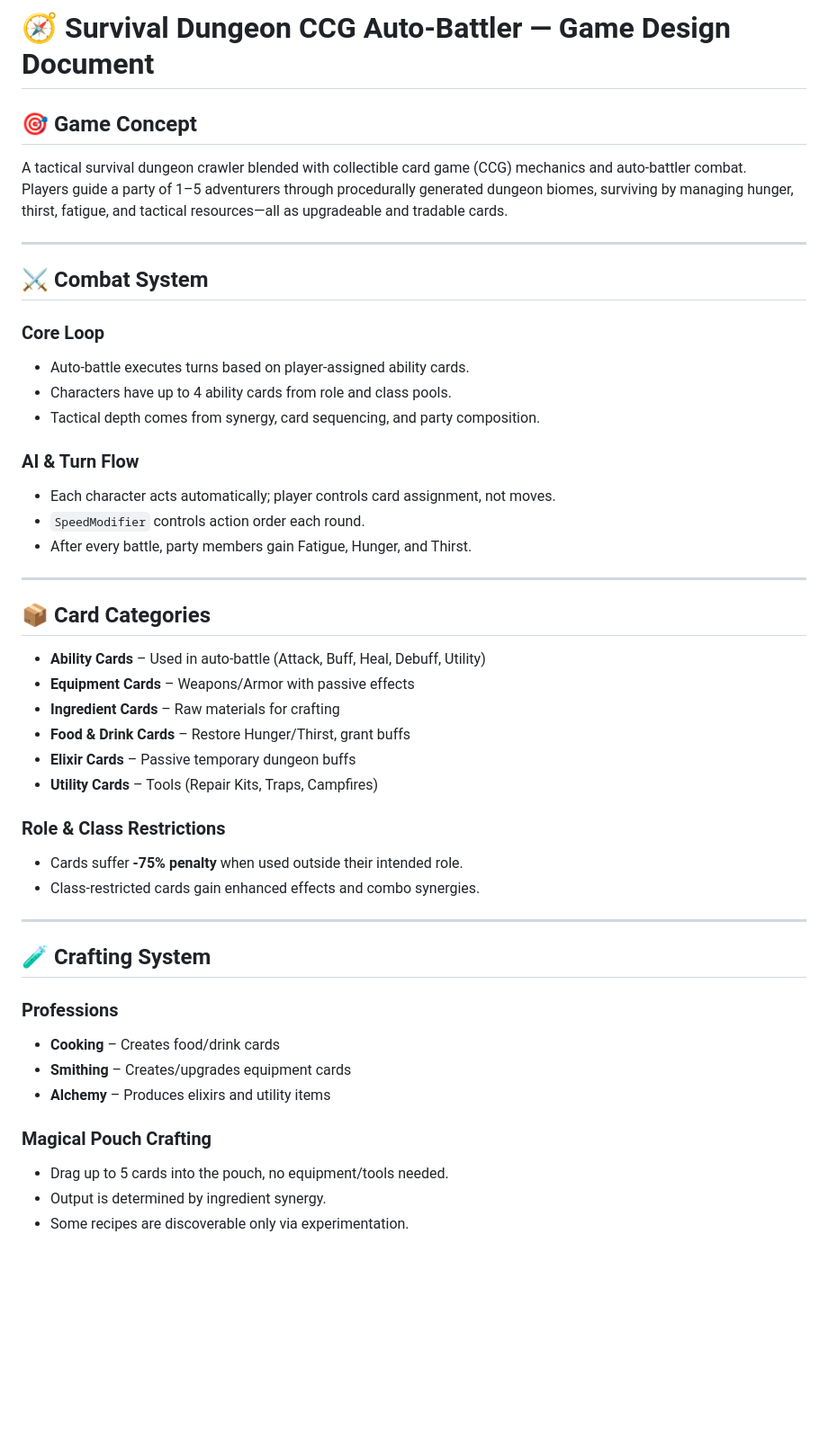
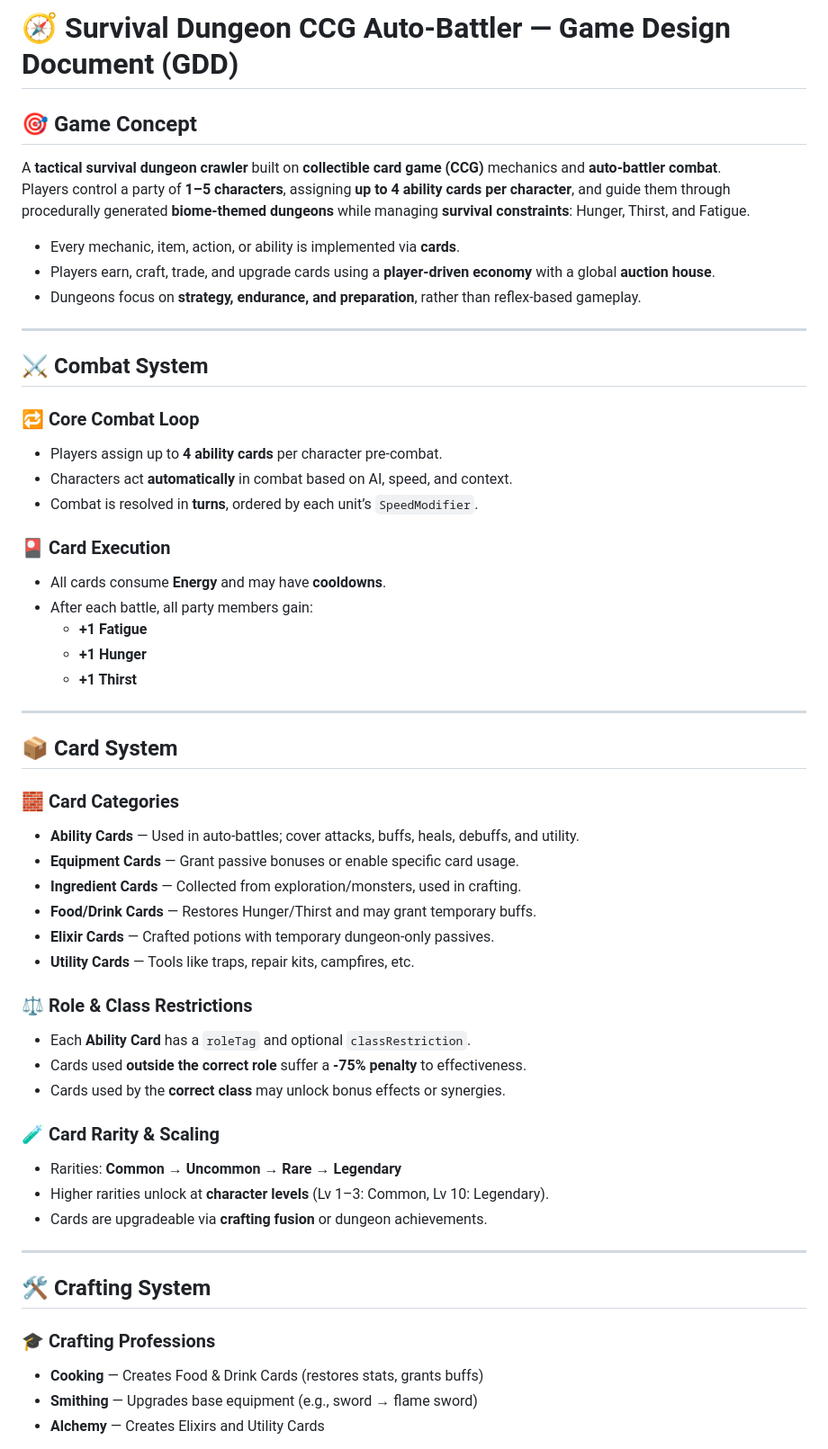
Before and after one commit to sxfoster/auto-battler, a Markdown page: GAME_DESIGN.md, the part around one of its changes. Shown at 90% size. Rendered like a GitHub page; blank space fills up the shorter version.

```diff
--- a/GAME_DESIGN.md
+++ b/GAME_DESIGN.md
@@ -1,49 +1,63 @@
-# 🧭 Survival Dungeon CCG Auto-Battler — Game Design Document
+
+# 🧭 Survival Dungeon CCG Auto-Battler — Game Design Document (GDD)
 
 ## 🎯 Game Concept
-A tactical survival dungeon crawler blended with collectible card game (CCG) mechanics and auto-battler combat.
-Players guide a party of 1–5 adventurers through procedurally generated dungeon biomes, surviving by managing hunger, thirst, fatigue, and tactical resources—all as upgradeable and tradable cards.
+
+A **tactical survival dungeon crawler** built on **collectible card game (CCG)** mechanics and **auto-battler combat**.
+Players control a party of **1–5 characters**, assigning **up to 4 ability cards per character**, and guide them through procedurally generated **biome-themed dungeons** while managing **survival constraints**: Hunger, Thirst, and Fatigue.
+
+- Every mechanic, item, action, or ability is implemented via **cards**.
+- Players earn, craft, trade, and upgrade cards using a **player-driven economy** with a global **auction house**.
+- Dungeons focus on **strategy, endurance, and preparation**, rather than reflex-based gameplay.
 
 ---
 
 ## ⚔️ Combat System
 
-### Core Loop
-- Auto-battle executes turns based on player-assigned ability cards.
-- Characters have up to 4 ability cards from role and class pools.
-- Tactical depth comes from synergy, card sequencing, and party composition.
+### 🔁 Core Combat Loop
+- Players assign up to **4 ability cards** per character pre-combat.
+- Characters act **automatically** in combat based on AI, speed, and context.
+- Combat is resolved in **turns**, ordered by each unit’s `SpeedModifier`.
 
-### AI & Turn Flow
-- Each character acts automatically; player controls card assignment, not moves.
-- `SpeedModifier` controls action order each round.
-- After every battle, party members gain Fatigue, Hunger, and Thirst.
+### 🎴 Card Execution
+- All cards consume **Energy** and may have **cooldowns**.
+- After each battle, all party members gain:
+  - **+1 Fatigue**
+  - **+1 Hunger**
+  - **+1 Thirst**
 
 ---
 
-## 📦 Card Categories
+## 📦 Card System
 
-- **Ability Cards** – Used in auto-battle (Attack, Buff, Heal, Debuff, Utility)
-- **Equipment Cards** – Weapons/Armor with passive effects
-- **Ingredient Cards** – Raw materials for crafting
-- **Food & Drink Cards** – Restore Hunger/Thirst, grant buffs
-- **Elixir Cards** – Passive temporary dungeon buffs
-- **Utility Cards** – Tools (Repair Kits, Traps, Campfires)
+### 🧱 Card Categories
 
-### Role & Class Restrictions
-- Cards suffer **-75% penalty** when used outside their intended role.
-- Class-restricted cards gain enhanced effects and combo synergies.
+- **Ability Cards** — Used in auto-battles; cover attacks, buffs, heals, debuffs, and utility.
+- **Equipment Cards** — Grant passive bonuses or enable specific card usage.
+- **Ingredient Cards** — Collected from exploration/monsters, used in crafting.
+- **Food/Drink Cards** — Restores Hunger/Thirst and may grant temporary buffs.
+- **Elixir Cards** — Crafted potions with temporary dungeon-only passives.
+- **Utility Cards** — Tools like traps, repair kits, campfires, etc.
+
+### ⚖️ Role & Class Restrictions
+
+- Each **Ability Card** has a `roleTag` and optional `classRestriction`.
+- Cards used **outside the correct role** suffer a **-75% penalty** to effectiveness.
+- Cards used by the **correct class** may unlock bonus effects or synergies.
+
+### 🧪 Card Rarity & Scaling
+
+- Rarities: **Common → Uncommon → Rare → Legendary**
+- Higher rarities unlock at **character levels** (Lv 1–3: Common, Lv 10: Legendary).
+- Cards are upgradeable via **crafting fusion** or dungeon achievements.
 
 ---
 
-## 🧪 Crafting System
+## 🛠️ Crafting System
 
-### Professions
-- **Cooking** – Creates food/drink cards
-- **Smithing** – Creates/upgrades equipment cards
-- **Alchemy** – Produces elixirs and utility items
+### 🎓 Crafting Professions
 
-### Magical Pouch Crafting
-- Drag up to 5 cards into the pouch, no equipment/tools needed.
-- Output is determined by ingredient synergy.
-- Some recipes are discoverable only via experimentation.
+- **Cooking** — Creates Food & Drink Cards (restores stats, grants buffs)
+- **Smithing** — Upgrades base equipment (e.g., sword → flame sword)
+- **Alchemy** — Creates Elixirs and Utility Cards
 
```
Also changed, not shown: other parts of GAME_DESIGN.md (+64 -135 lines).
